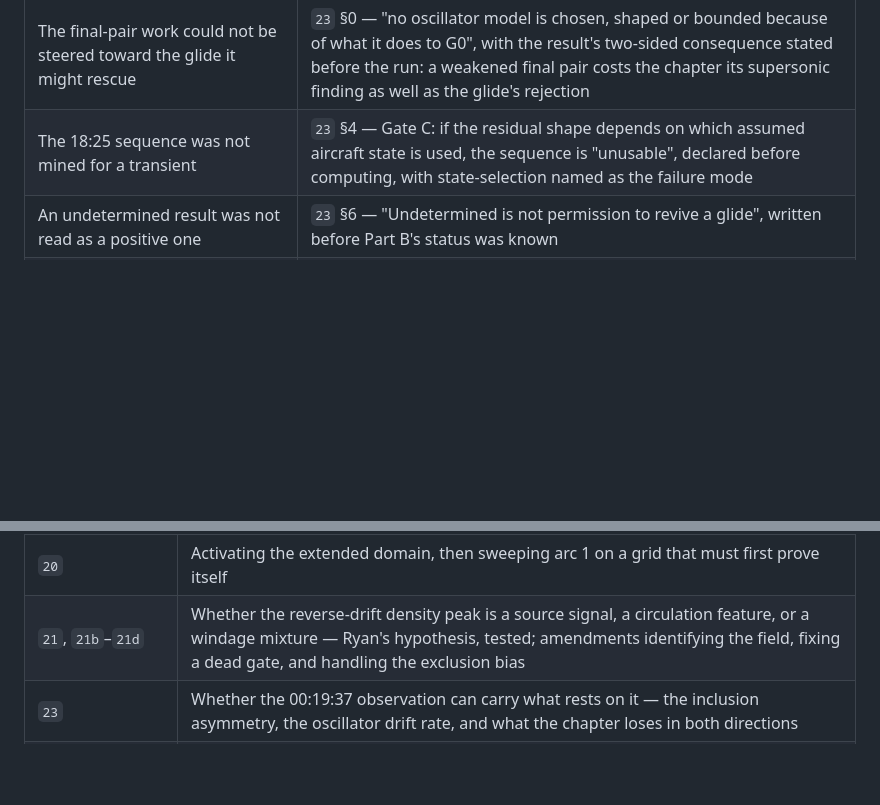
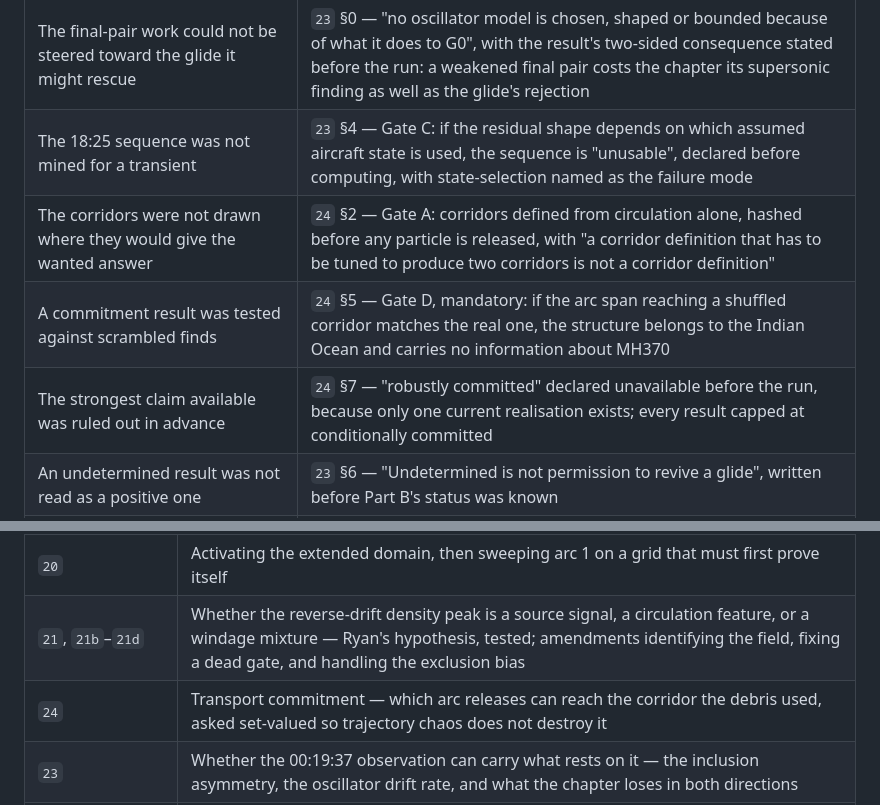
Before and after one commit to floydclaptonblues/MH370-Model-Atlas, a Markdown page: directives/README.md, 2 parts joined by grey strips. Rendered like a GitHub page; blank space fills up the shorter version.

```diff
--- a/directives/README.md
+++ b/directives/README.md
@@ -24,6 +24,9 @@ Each brief was written against standing rules that appear in most of them verbat
 | A northern candidate was not quoted at 177:1 before the bias it depends on was swept | `22` §1–§2 — the sweep declared symmetric about zero, one δ applied to both hypotheses, "do not nominate a preferred δ", with the gap-closing value of 6.19 Hz computed and stated before the run |
 | The final-pair work could not be steered toward the glide it might rescue | `23` §0 — "no oscillator model is chosen, shaped or bounded because of what it does to G0", with the result's two-sided consequence stated before the run: a weakened final pair costs the chapter its supersonic finding as well as the glide's rejection |
 | The 18:25 sequence was not mined for a transient | `23` §4 — Gate C: if the residual shape depends on which assumed aircraft state is used, the sequence is "unusable", declared before computing, with state-selection named as the failure mode |
+| The corridors were not drawn where they would give the wanted answer | `24` §2 — Gate A: corridors defined from circulation alone, hashed before any particle is released, with "a corridor definition that has to be tuned to produce two corridors is not a corridor definition" |
+| A commitment result was tested against scrambled finds | `24` §5 — Gate D, mandatory: if the arc span reaching a shuffled corridor matches the real one, the structure belongs to the Indian Ocean and carries no information about MH370 |
+| The strongest claim available was ruled out in advance | `24` §7 — "robustly committed" declared unavailable before the run, because only one current realisation exists; every result capped at conditionally committed |
 | An undetermined result was not read as a positive one | `23` §6 — "Undetermined is not permission to revive a glide", written before Part B's status was known |
 | The 18:22 radar position never selected anything | `20` §9 — declared a zero-weight diagnostic: "not a term, not a prior, not a filter" |
 | The reverse-drift density peak was tested against the possibility that it is only a flow feature | `21` §2 — Gate B: synthetic sources on a grid laid out "independent of the observed peak's location", with FLOW-DOMINATED, SOURCE-TRACKING and PARTIAL criteria fixed before the run |
@@ -64,6 +67,7 @@ The briefs were revised when they were found to be wrong. Those revisions are ke
 | `19`, `19b` | Extending the ERA5 forcing domain east and north; amendment once the files were supplied rather than downloaded |
 | `20` | Activating the extended domain, then sweeping arc 1 on a grid that must first prove itself |
 | `21`, `21b`–`21d` | Whether the reverse-drift density peak is a source signal, a circulation feature, or a windage mixture — Ryan's hypothesis, tested; amendments identifying the field, fixing a dead gate, and handling the exclusion bias |
+| `24` | Transport commitment — which arc releases can reach the corridor the debris used, asked set-valued so trajectory chaos does not destroy it |
 | `23` | Whether the 00:19:37 observation can carry what rests on it — the inclusion asymmetry, the oscillator drift rate, and what the chapter loses in both directions |
 | `22`, `22b`–`22c` | Whether the north–south preference survives the BFO bias — a sweep, not a fit, because the bias is one physical constant; amendments removing a step that needed an uncertainty nobody has, and ordering the residuals by time before sweeping anything |
 | `_slides_prompt…` | The brief for a walkthrough deck, kept because it fixes what a public presentation of this work may and may not claim |
```
Also changed, not shown: directives/24_transport_commitment.md (added, +139 -0 lines).
